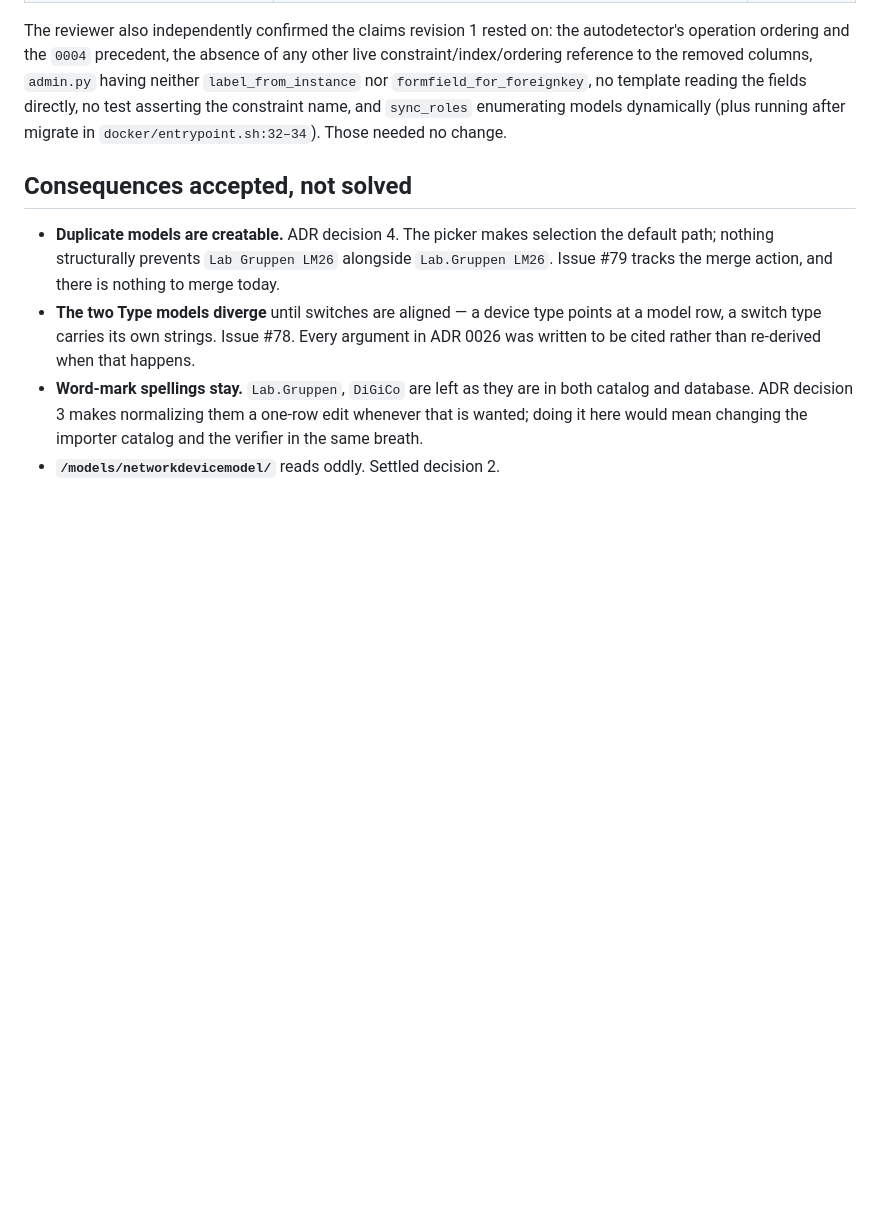
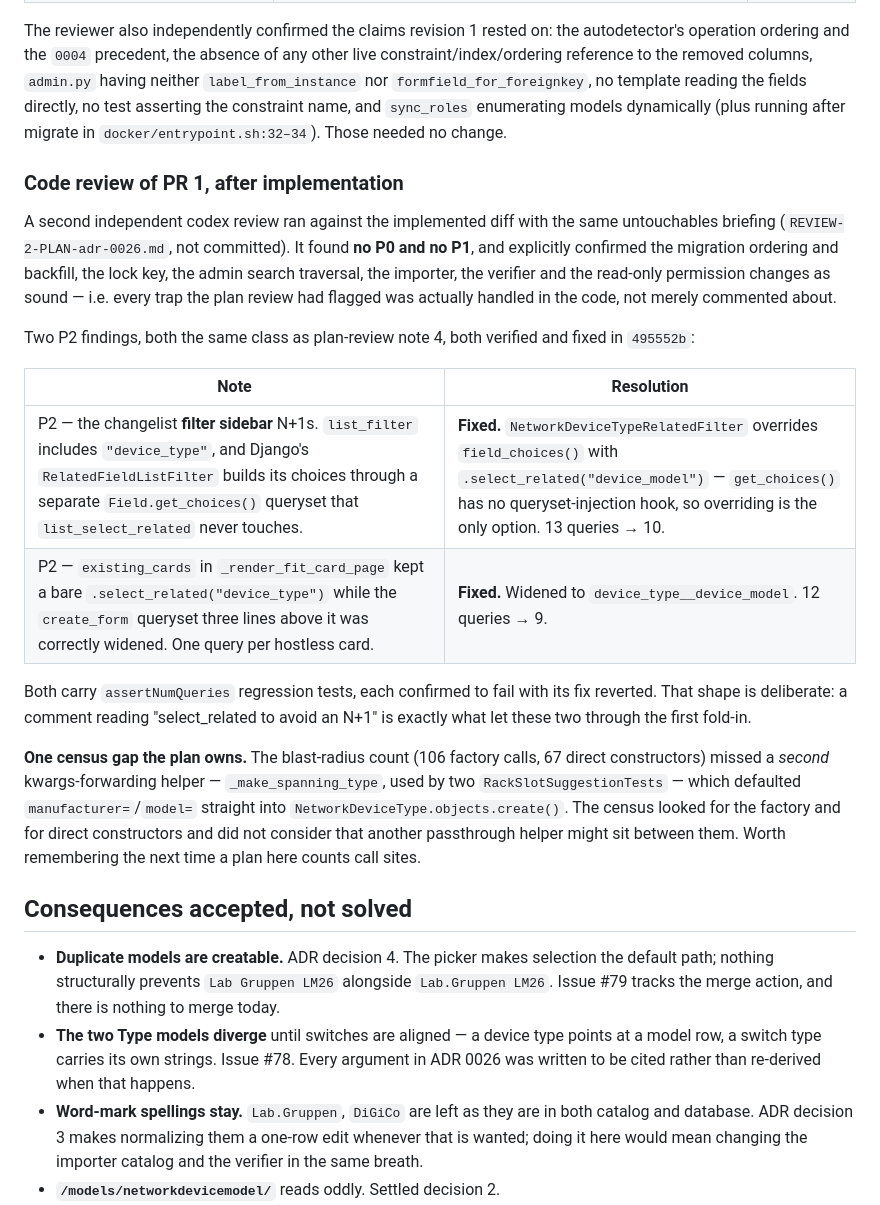
Before and after one commit to misnow1/network-addresser-9000, a Markdown page: docs/plans/PLAN-adr-0026.md, the part around the change. Rendered like a GitHub page; blank space fills up the shorter version.

Commit message:
Plan adr-0026: record the post-implementation code review
The plan is this project's durable record of what was decided and why, so
the second review's outcome belongs in it rather than only in a gitignored
REVIEW-*.md that gets deleted.

Records that the independent code review of PR 1 found no P0 and no P1, and
explicitly confirmed as sound every trap the plan review had flagged -- the
migration ordering and backfill, the lock key, the admin search traversal,
the importer, the verifier and the read-only permissions. The two P2 N+1
findings it did raise, and their fixes in 495552b, are tabled with the
measured query counts.

Also records a gap the plan itself owns: the blast-radius census counted
factory calls and direct constructors but missed a second kwargs-forwarding
helper (_make_spanning_type) sitting between the two. Noting it here rather
than quietly fixing the number, so the next plan that counts call sites
knows to look for it.

Co-Authored-By: Claude Opus 5 <noreply@anthropic.com>

```diff
--- a/docs/plans/PLAN-adr-0026.md
+++ b/docs/plans/PLAN-adr-0026.md
@@ -607,6 +607,32 @@ reference to the removed columns, `admin.py` having neither `label_from_instance
 name, and `sync_roles` enumerating models dynamically (plus running after migrate in
 `docker/entrypoint.sh:32–34`). Those needed no change.
 
+### Code review of PR 1, after implementation
+
+A second independent codex review ran against the implemented diff with the same untouchables
+briefing (`REVIEW-2-PLAN-adr-0026.md`, not committed). It found **no P0 and no P1**, and explicitly
+confirmed the migration ordering and backfill, the lock key, the admin search traversal, the
+importer, the verifier and the read-only permission changes as sound — i.e. every trap the plan
+review had flagged was actually handled in the code, not merely commented about.
+
+Two P2 findings, both the same class as plan-review note 4, both verified and fixed in `495552b`:
+
+| Note | Resolution |
+|---|---|
+| P2 — the changelist **filter sidebar** N+1s. `list_filter` includes `"device_type"`, and Django's `RelatedFieldListFilter` builds its choices through a separate `Field.get_choices()` queryset that `list_select_related` never touches. | **Fixed.** `NetworkDeviceTypeRelatedFilter` overrides `field_choices()` with `.select_related("device_model")` — `get_choices()` has no queryset-injection hook, so overriding is the only option. 13 queries → 10. |
+| P2 — `existing_cards` in `_render_fit_card_page` kept a bare `.select_related("device_type")` while the `create_form` queryset three lines above it was correctly widened. One query per hostless card. | **Fixed.** Widened to `device_type__device_model`. 12 queries → 9. |
+
+Both carry `assertNumQueries` regression tests, each confirmed to fail with its fix reverted. That
+shape is deliberate: a comment reading "select_related to avoid an N+1" is exactly what let these two
+through the first fold-in.
+
+**One census gap the plan owns.** The blast-radius count (106 factory calls, 67 direct constructors)
+missed a *second* kwargs-forwarding helper — `_make_spanning_type`, used by two
+`RackSlotSuggestionTests` — which defaulted `manufacturer=`/`model=` straight into
+`NetworkDeviceType.objects.create()`. The census looked for the factory and for direct constructors
+and did not consider that another passthrough helper might sit between them. Worth remembering the
+next time a plan here counts call sites.
+
 ## Consequences accepted, not solved
 
 - **Duplicate models are creatable.** ADR decision 4. The picker makes selection the default path;
```
